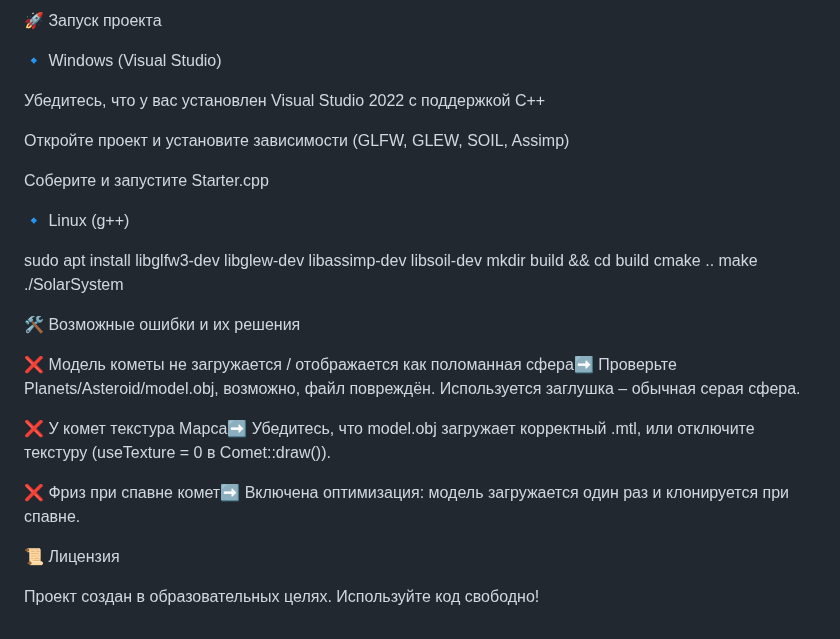
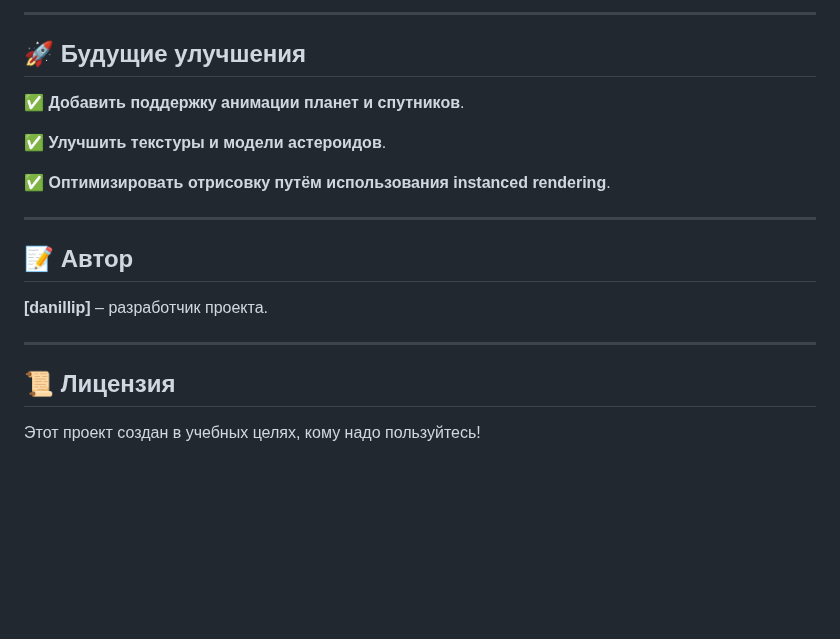
Before and after one commit to danillip/OpenGL_SolarSystem, a Markdown page: README.md, the part around one of its changes. Drawn GitHub-style; blank space fills up the shorter version.

```diff
--- a/README.md
+++ b/README.md
@@ -68,30 +83,23 @@ C – включение/отключение комет
 
-🚀 Запуск проекта
+---
 
-🔹 Windows (Visual Studio)
+## 🚀 Будущие улучшения
 
-Убедитесь, что у вас установлен Visual Studio 2022 с поддержкой C++
+✅ **Добавить поддержку анимации планет и спутников**.
 
-Откройте проект и установите зависимости (GLFW, GLEW, SOIL, Assimp)
+✅ **Улучшить текстуры и модели астероидов**.
 
-Соберите и запустите Starter.cpp
+✅ **Оптимизировать отрисовку путём использования instanced rendering**.
 
-🔹 Linux (g++)
 
-sudo apt install libglfw3-dev libglew-dev libassimp-dev libsoil-dev
-mkdir build && cd build
-cmake ..
-make
-./SolarSystem
+---
 
-🛠 Возможные ошибки и их решения
+## 📝 Автор
 
-❌ Модель кометы не загружается / отображается как поломанная сфера➡ Проверьте Planets/Asteroid/model.obj, возможно, файл повреждён. Используется заглушка – обычная серая сфера.
+**[danillip]** – разработчик проекта.
 
-❌ У комет текстура Марса➡ Убедитесь, что model.obj загружает корректный .mtl, или отключите текстуру (useTexture = 0 в Comet::draw()).
+---
 
-❌ Фриз при спавне комет➡ Включена оптимизация: модель загружается один раз и клонируется при спавне.
+## 📜 Лицензия
 
-📜 Лицензия
-
-Проект создан в образовательных целях. Используйте код свободно!
+Этот проект создан в учебных целях, кому надо пользуйтесь!
```
Also changed, not shown: other parts of README.md (+59 -44 lines).
